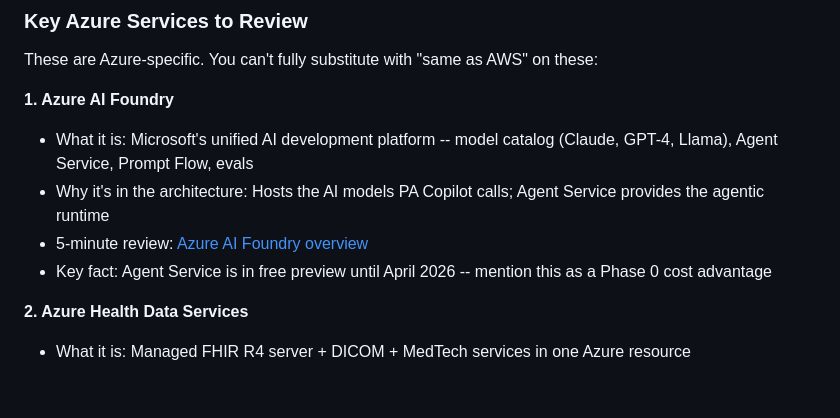
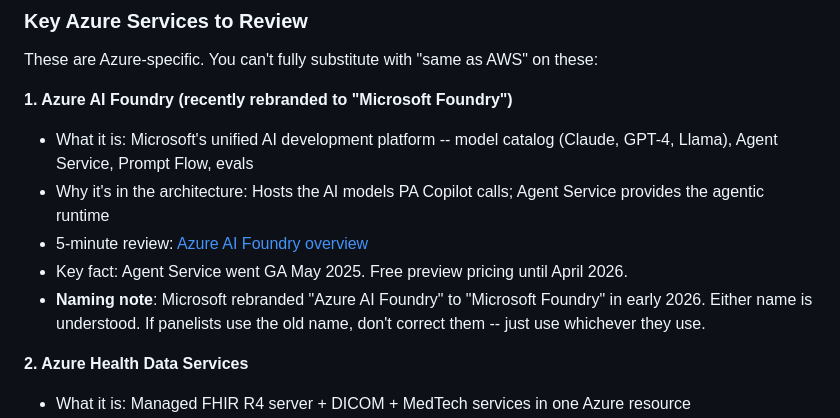
Before and after one commit to praeducer/autonomize-healthcare-ai-demo, a Markdown page: docs/interview-prep/study-guide.md, the part around the change. GitHub-like rendering; blank space fills up the shorter version.

```diff
--- a/docs/interview-prep/study-guide.md
+++ b/docs/interview-prep/study-guide.md
@@ -41,11 +41,12 @@
 
 These are Azure-specific. You can't fully substitute with "same as AWS" on these:
 
-**1. Azure AI Foundry**
+**1. Azure AI Foundry (recently rebranded to "Microsoft Foundry")**
 - What it is: Microsoft's unified AI development platform -- model catalog (Claude, GPT-4, Llama), Agent Service, Prompt Flow, evals
 - Why it's in the architecture: Hosts the AI models PA Copilot calls; Agent Service provides the agentic runtime
 - 5-minute review: [Azure AI Foundry overview](https://learn.microsoft.com/en-us/azure/foundry/)
-- Key fact: Agent Service is in free preview until April 2026 -- mention this as a Phase 0 cost advantage
+- Key fact: Agent Service went GA May 2025. Free preview pricing until April 2026.
+- **Naming note**: Microsoft rebranded "Azure AI Foundry" to "Microsoft Foundry" in early 2026. Either name is understood. If panelists use the old name, don't correct them -- just use whichever they use.
 
 **2. Azure Health Data Services**
 - What it is: Managed FHIR R4 server + DICOM + MedTech services in one Azure resource
```
Also changed, not shown: docs/architecture/research-context.md (+5 -2 lines), docs/interview-prep/pre-show-checklist.md (+1 -1 lines).
